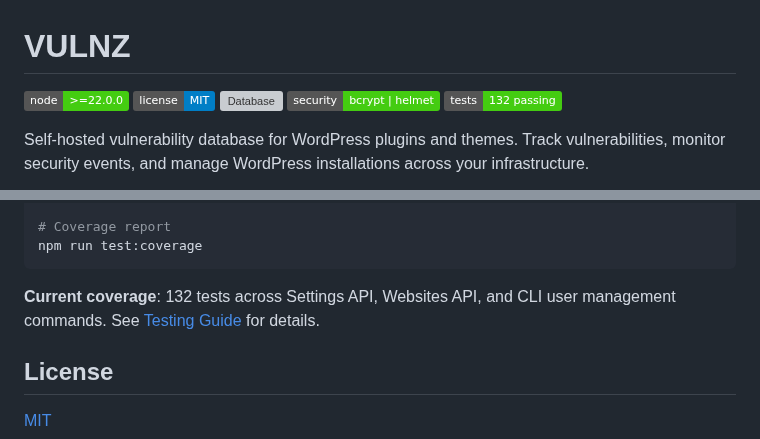
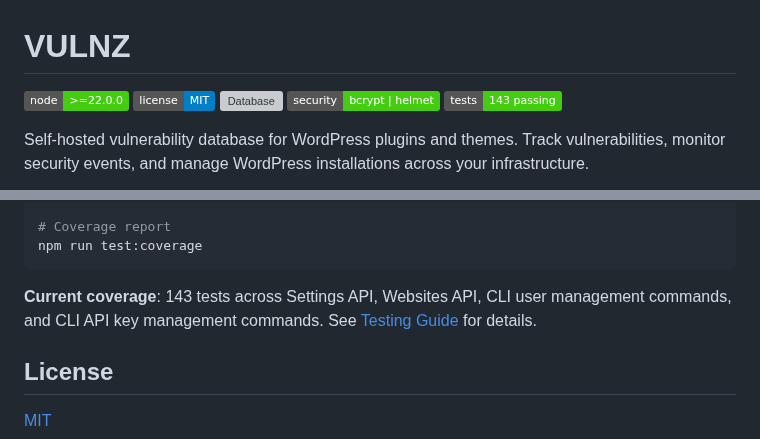
Before and after one commit to headwalluk/vulnz, a Markdown page: README.md, 2 parts joined by grey strips. GitHub-like rendering; badges without logos; grey boxes are pictures that could not be loaded.

````diff
--- a/README.md
+++ b/README.md
@@ -4,7 +4,7 @@
 [![License](https://img.shields.io/badge/license-MIT-blue.svg)](LICENSE)
 [![Database](https://img.shields.io/badge/database-MySQL%2FMariaDB-blue)](https://mariadb.org/)
 [![Security](https://img.shields.io/badge/security-bcrypt%20%7C%20helmet-success)](docs/roadmap.md)
-[![Tests](https://img.shields.io/badge/tests-132%20passing-brightgreen)](tests/README.md)
+[![Tests](https://img.shields.io/badge/tests-143%20passing-brightgreen)](tests/README.md)
 
 Self-hosted vulnerability database for WordPress plugins and themes. Track vulnerabilities, monitor security events, and manage WordPress installations across your infrastructure.
 
@@ -377,7 +436,7 @@ npm run test:watch
 npm run test:coverage
 ```
 
-**Current coverage**: 132 tests across Settings API, Websites API, and CLI user management commands. See [Testing Guide](tests/README.md) for details.
+**Current coverage**: 143 tests across Settings API, Websites API, CLI user management commands, and CLI API key management commands. See [Testing Guide](tests/README.md) for details.
 
 ## License
 
````
Also changed, not shown: other parts of README.md (+59 -0 lines).
